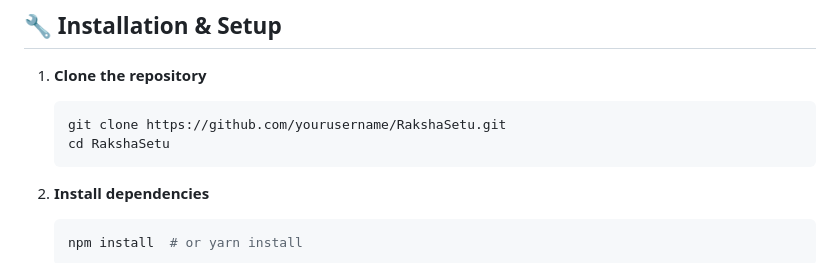
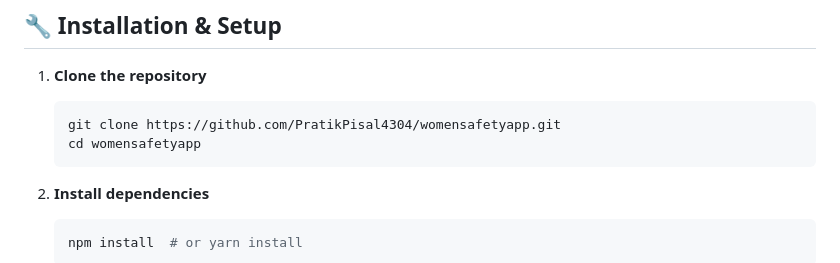
Before and after one commit to PratikPisal4304/womensafetyapp, a Markdown page: README.md, the part around the change. GitHub-like rendering.

````diff
--- a/README.md
+++ b/README.md
@@ -73,8 +73,8 @@ RakshaSetu/
 
 1. **Clone the repository**
    ```sh
-   git clone https://github.com/yourusername/RakshaSetu.git
-   cd RakshaSetu
+   git clone https://github.com/PratikPisal4304/womensafetyapp.git
+   cd womensafetyapp
    ```
 
 2. **Install dependencies**
````
